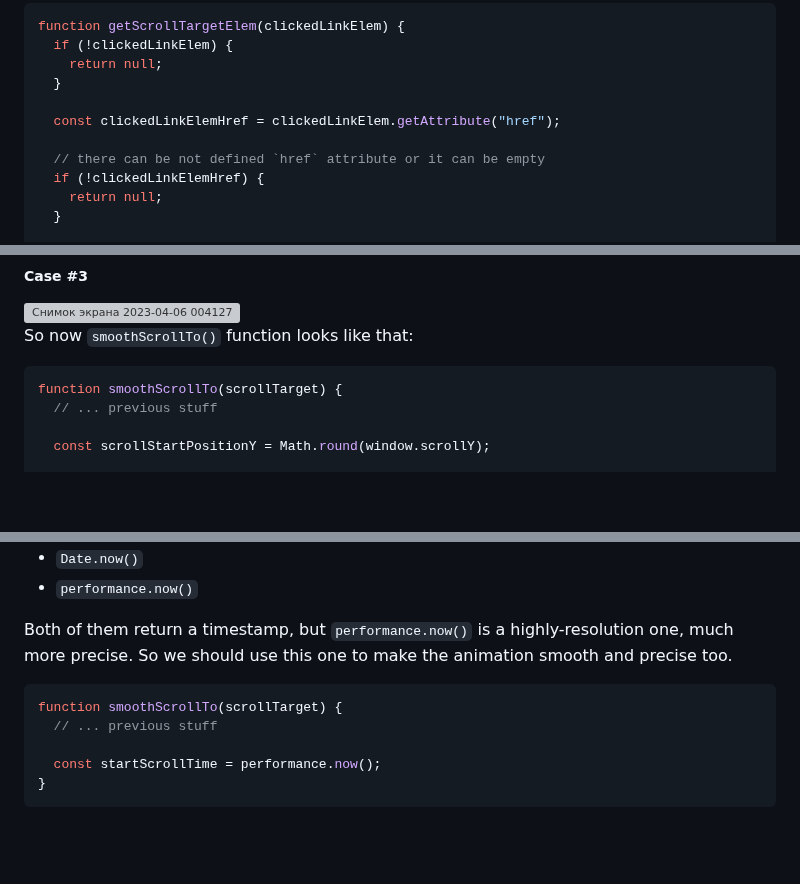
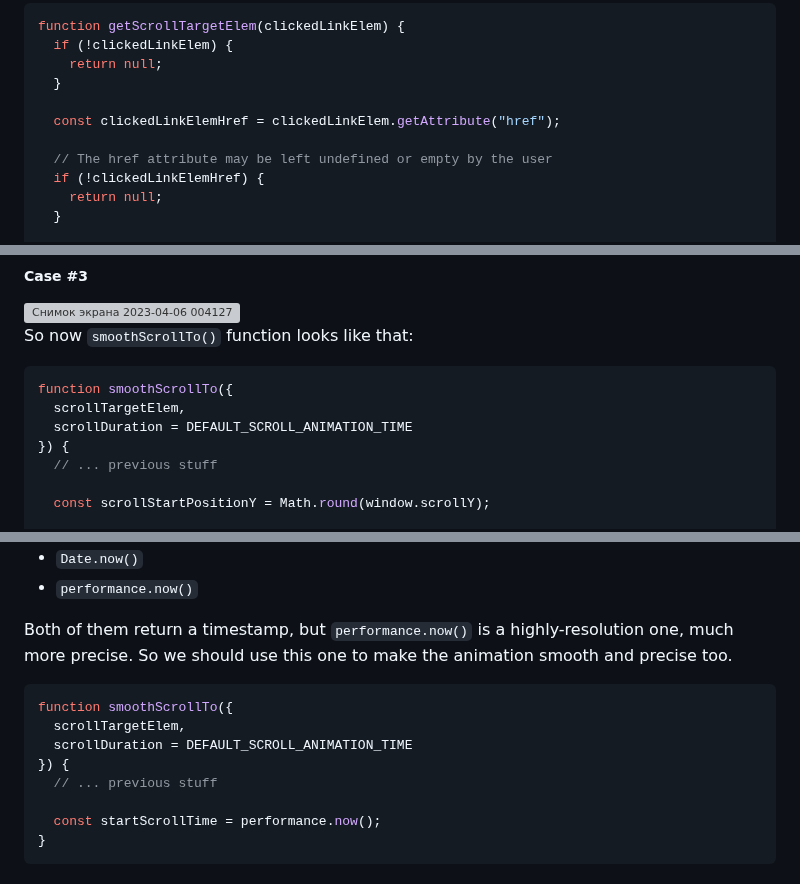
Before and after one commit to xfides/smoothScrollTo-concept, a Markdown page: README.md, 3 parts joined by grey strips. GitHub-like rendering; blank space fills up the shorter version; grey boxes are pictures that could not be loaded.

````diff
--- a/README.md
+++ b/README.md
@@ -92,7 +92,7 @@ function getScrollTargetElem(clickedLinkElem) {
 
   const clickedLinkElemHref = clickedLinkElem.getAttribute("href");
 
-  // there can be not defined `href` attribute or it can be empty
+  // The href attribute may be left undefined or empty by the user
   if (!clickedLinkElemHref) {
     return null;
   }
@@ -240,7 +267,10 @@ Check the schemes below.
 So now `smoothScrollTo()` function looks like that:
 
 ```js
-function smoothScrollTo(scrollTarget) {
+function smoothScrollTo({
+  scrollTargetElem,
+  scrollDuration = DEFAULT_SCROLL_ANIMATION_TIME
+}) {
   // ... previous stuff
 
   const scrollStartPositionY = Math.round(window.scrollY);
@@ -264,7 +294,10 @@ There are 2 options to get a 'now'-timestamp:
 Both of them return a timestamp, but `performance.now()` is a highly-resolution one, much more precise. So we should use this one to make the animation smooth and precise too.
 
 ```js
-function smoothScrollTo(scrollTarget) {
+function smoothScrollTo({
+  scrollTargetElem,
+  scrollDuration = DEFAULT_SCROLL_ANIMATION_TIME
+}) {
   // ... previous stuff
 
   const startScrollTime = performance.now();
````
Also changed, not shown: other parts of README.md (+37 -7 lines).
